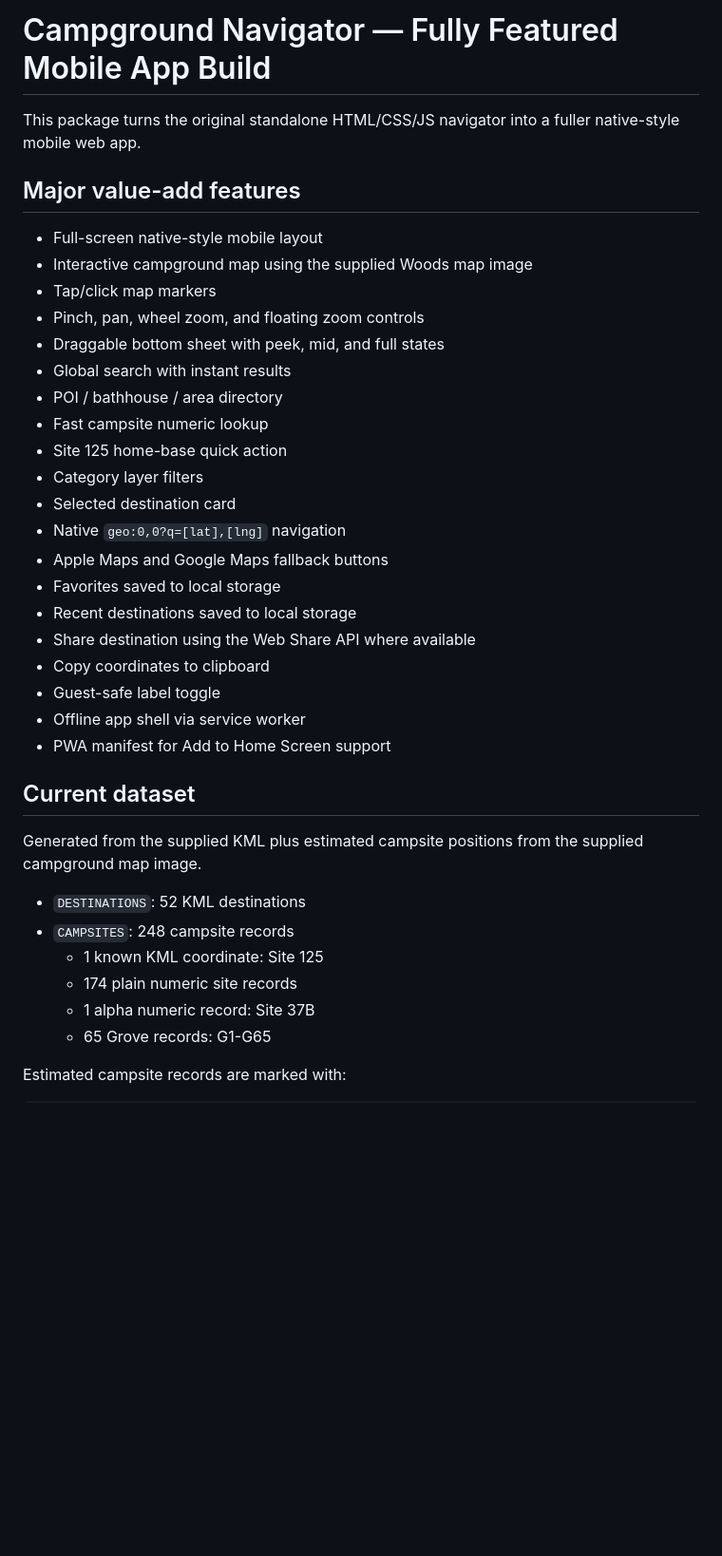
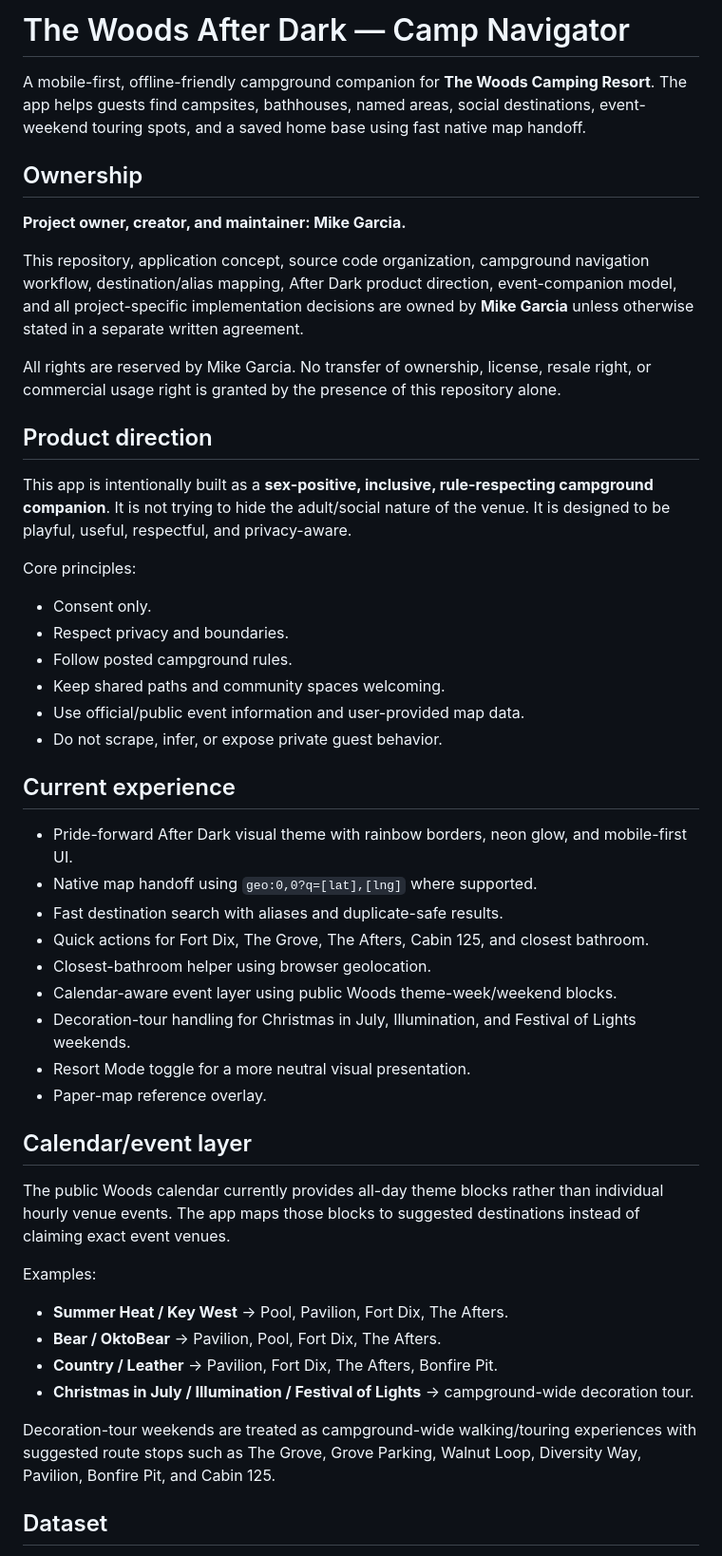
Before and after one commit to amgarciajr/Camp_Navigator, a Markdown page: README.md, the part around one of its changes. Shown at 95% size. GitHub-like rendering; blank space fills up the shorter version.

Commit message:
Update README ownership and product direction

```diff
--- a/README.md
+++ b/README.md
@@ -1,39 +1,52 @@
-# Campground Navigator — Fully Featured Mobile App Build
+# The Woods After Dark — Camp Navigator
 
-This package turns the original standalone HTML/CSS/JS navigator into a fuller native-style mobile web app.
+A mobile-first, offline-friendly campground companion for **The Woods Camping Resort**. The app helps guests find campsites, bathhouses, named areas, social destinations, event-weekend touring spots, and a saved home base using fast native map handoff.
 
-## Major value-add features
+## Ownership
 
-- Full-screen native-style mobile layout
-- Interactive campground map using the supplied Woods map image
-- Tap/click map markers
-- Pinch, pan, wheel zoom, and floating zoom controls
-- Draggable bottom sheet with peek, mid, and full states
-- Global search with instant results
-- POI / bathhouse / area directory
-- Fast campsite numeric lookup
-- Site 125 home-base quick action
-- Category layer filters
-- Selected destination card
-- Native `geo:0,0?q=[lat],[lng]` navigation
-- Apple Maps and Google Maps fallback buttons
-- Favorites saved to local storage
-- Recent destinations saved to local storage
-- Share destination using the Web Share API where available
-- Copy coordinates to clipboard
-- Guest-safe label toggle
-- Offline app shell via service worker
-- PWA manifest for Add to Home Screen support
+**Project owner, creator, and maintainer: Mike Garcia.**
 
-## Current dataset
+This repository, application concept, source code organization, campground navigation workflow, destination/alias mapping, After Dark product direction, event-companion model, and all project-specific implementation decisions are owned by **Mike Garcia** unless otherwise stated in a separate written agreement.
 
-Generated from the supplied KML plus estimated campsite positions from the supplied campground map image.
+All rights are reserved by Mike Garcia. No transfer of ownership, license, resale right, or commercial usage right is granted by the presence of this repository alone.
 
-- `DESTINATIONS`: 52 KML destinations
-- `CAMPSITES`: 248 campsite records
-  - 1 known KML coordinate: Site 125
-  - 174 plain numeric site records
-  - 1 alpha numeric record: Site 37B
-  - 65 Grove records: G1-G65
+## Product direction
 
-Estimated campsite records are marked with:
+This app is intentionally built as a **sex-positive, inclusive, rule-respecting campground companion**. It is not trying to hide the adult/social nature of the venue. It is designed to be playful, useful, respectful, and privacy-aware.
+
+Core principles:
+
+- Consent only.
+- Respect privacy and boundaries.
+- Follow posted campground rules.
+- Keep shared paths and community spaces welcoming.
+- Use official/public event information and user-provided map data.
+- Do not scrape, infer, or expose private guest behavior.
+
+## Current experience
+
+- Pride-forward After Dark visual theme with rainbow borders, neon glow, and mobile-first UI.
+- Native map handoff using `geo:0,0?q=[lat],[lng]` where supported.
+- Fast destination search with aliases and duplicate-safe results.
+- Quick actions for Fort Dix, The Grove, The Afters, Cabin 125, and closest bathroom.
+- Closest-bathroom helper using browser geolocation.
+- Calendar-aware event layer using public Woods theme-week/weekend blocks.
+- Decoration-tour handling for Christmas in July, Illumination, and Festival of Lights weekends.
+- Resort Mode toggle for a more neutral visual presentation.
+- Paper-map reference overlay.
+
+## Calendar/event layer
+
+The public Woods calendar currently provides all-day theme blocks rather than individual hourly venue events. The app maps those blocks to suggested destinations instead of claiming exact event venues.
+
+Examples:
+
+- **Summer Heat / Key West** → Pool, Pavilion, Fort Dix, The Afters.
+- **Bear / OktoBear** → Pavilion, Pool, Fort Dix, The Afters.
+- **Country / Leather** → Pavilion, Fort Dix, The Afters, Bonfire Pit.
+- **Christmas in July / Illumination / Festival of Lights** → campground-wide decoration tour.
+
+Decoration-tour weekends are treated as campground-wide walking/touring experiences with suggested route stops such as The Grove, Grove Parking, Walnut Loop, Diversity Way, Pavilion, Bonfire Pit, and Cabin 125.
+
+## Dataset
+
```
Also changed, not shown: other parts of README.md (+23 -52 lines).
